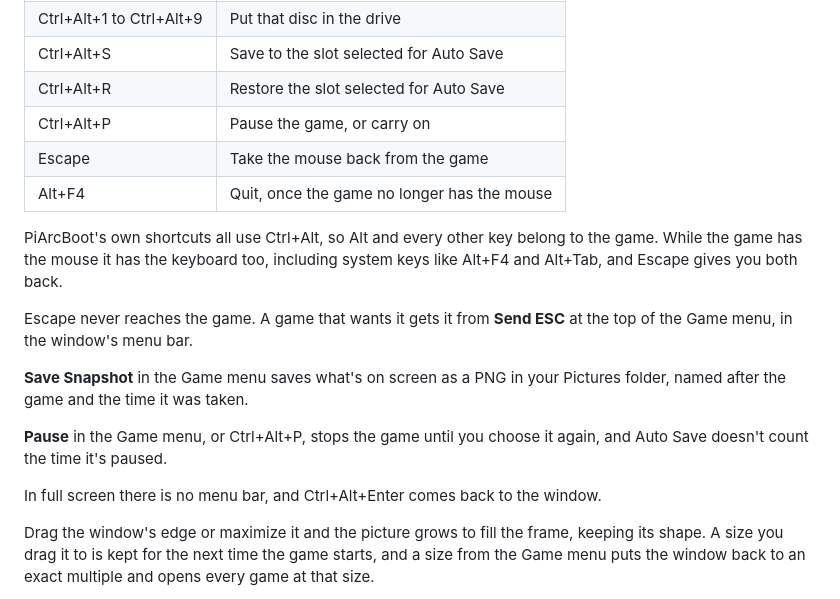
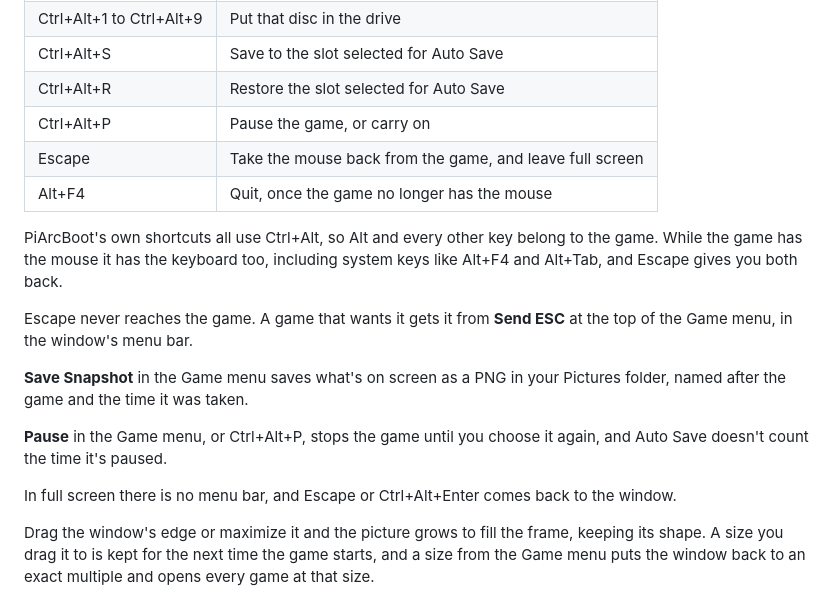
Before and after one commit to jameshansen/PiArcBoot, a Markdown page: README.md, the part around one of its changes. Rendered like a GitHub page.

```diff
--- a/README.md
+++ b/README.md
@@ -144,7 +145,7 @@ Click on the picture to give the mouse to the game. The left button is Select, t
 | Ctrl+Alt+S | Save to the slot selected for Auto Save |
 | Ctrl+Alt+R | Restore the slot selected for Auto Save |
 | Ctrl+Alt+P | Pause the game, or carry on |
-| Escape | Take the mouse back from the game |
+| Escape | Take the mouse back from the game, and leave full screen |
 | Alt+F4 | Quit, once the game no longer has the mouse |
 
 PiArcBoot's own shortcuts all use Ctrl+Alt, so Alt and every other key belong to the game. While the game has the mouse it has the keyboard too, including system keys like Alt+F4 and Alt+Tab, and Escape gives you both back.
@@ -155,7 +156,7 @@ Escape never reaches the game. A game that wants it gets it from **Send ESC** at
 
 **Pause** in the Game menu, or Ctrl+Alt+P, stops the game until you choose it again, and Auto Save doesn't count the time it's paused.
 
-In full screen there is no menu bar, and Ctrl+Alt+Enter comes back to the window.
+In full screen there is no menu bar, and Escape or Ctrl+Alt+Enter comes back to the window.
 
 Drag the window's edge or maximize it and the picture grows to fill the frame, keeping its shape. A size you drag it to is kept for the next time the game starts, and a size from the Game menu puts the window back to an exact multiple and opens every game at that size.
 
```
Also changed, not shown: other parts of README.md (+5 -4 lines), docs/settings.png, 12 other files.
